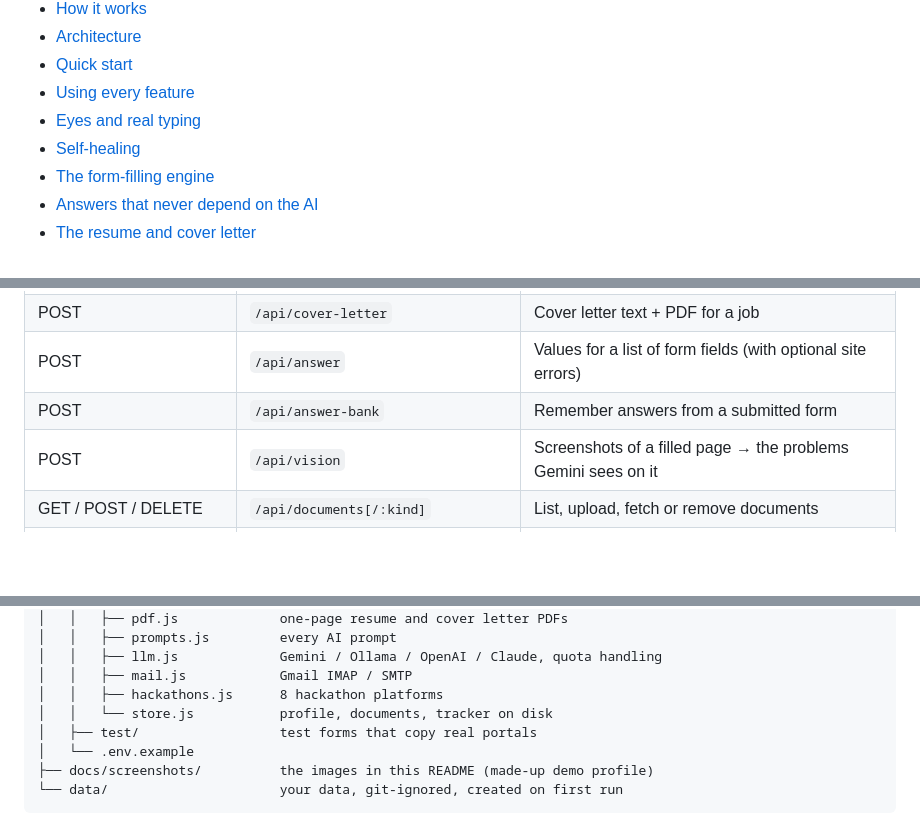
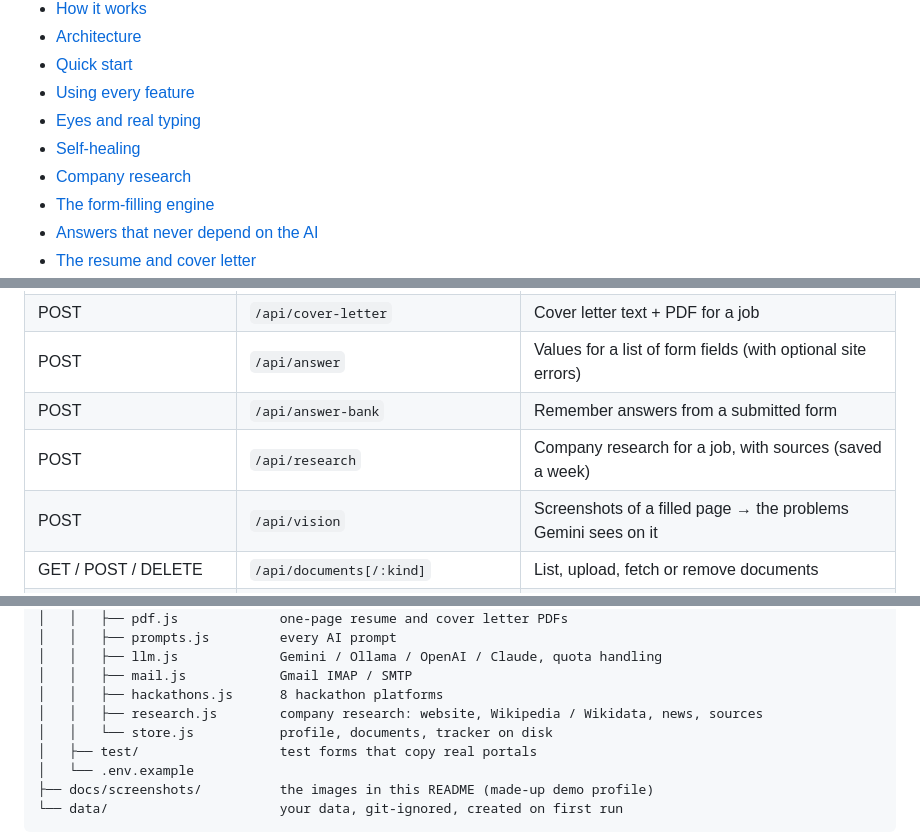
Before and after one commit to batmandevx/Auto-Job, a Markdown page: README.md, 3 parts joined by grey strips. Rendered like a GitHub page; blank space fills up the shorter version.

```diff
--- a/README.md
+++ b/README.md
@@ -39,6 +39,7 @@ A Chrome / Arc extension and a small local server that read a job posting, tailo
 - [Using every feature](#using-every-feature)
 - [Eyes and real typing](#eyes-and-real-typing)
 - [Self-healing](#self-healing)
+- [Company research](#company-research)
 - [The form-filling engine](#the-form-filling-engine)
 - [Answers that never depend on the AI](#answers-that-never-depend-on-the-ai)
 - [The resume and cover letter](#the-resume-and-cover-letter)
@@ -618,6 +647,7 @@ All endpoints are on `http://localhost:8787` and accept JSON.
 | POST | `/api/cover-letter` | Cover letter text + PDF for a job |
 | POST | `/api/answer` | Values for a list of form fields (with optional site errors) |
 | POST | `/api/answer-bank` | Remember answers from a submitted form |
+| POST | `/api/research` | Company research for a job, with sources (saved a week) |
 | POST | `/api/vision` | Screenshots of a filled page → the problems Gemini sees on it |
 | GET / POST / DELETE | `/api/documents[/:kind]` | List, upload, fetch or remove documents |
 | POST | `/api/email/draft` · `/api/email/send` | Draft and send an application email |
@@ -648,6 +678,7 @@ Auto-Job/
 │   │   ├── llm.js             Gemini / Ollama / OpenAI / Claude, quota handling
 │   │   ├── mail.js            Gmail IMAP / SMTP
 │   │   ├── hackathons.js      8 hackathon platforms
+│   │   ├── research.js        company research: website, Wikipedia / Wikidata, news, sources
 │   │   └── store.js           profile, documents, tracker on disk
 │   ├── test/                  test forms that copy real portals
 │   └── .env.example
```
Also changed, not shown: other parts of README.md (+28 -0 lines), docs/screenshots/company-research.png (added), 9 other files.
